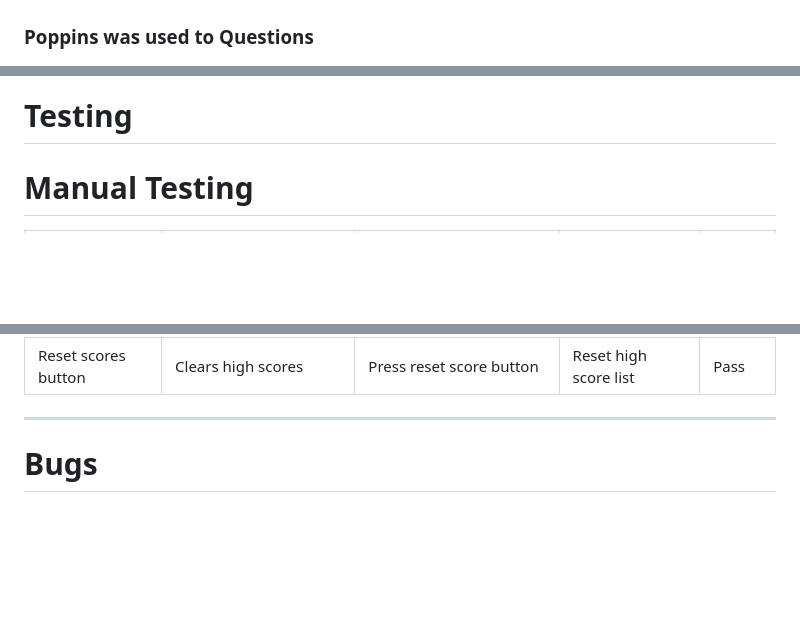
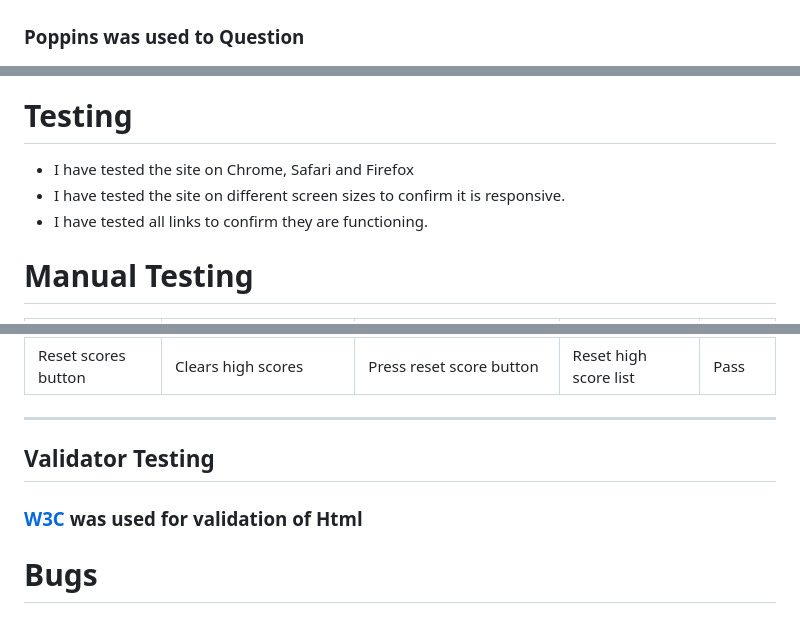
Before and after one commit to EdelCorbett/harry-potter-pp2, a Markdown page: README.md, 3 parts joined by grey strips. GitHub-like rendering; blank space fills up the shorter version.

Commit message:
Update README.md with testing info

```diff
--- a/README.md
+++ b/README.md
@@ -109,7 +109,7 @@ This game is to be played for fun to test the players knowledge of Harry Potter.
 ### Henny Penny was used for headings
 ![Henny Penny](documentation/henny-penny.png)
 
-### Poppins was used to Questions
+### Poppins was used to Question
 ![Poppins](documentation/poppins.png)
 
 ---
@@ -120,6 +120,10 @@ This game is to be played for fun to test the players knowledge of Harry Potter.
 ![color palette](documentation/colorpalette.png)
 
 # Testing
+
+* I have tested the site  on Chrome, Safari and Firefox
+* I have tested the site on different screen sizes to confirm it is responsive.
+* I have tested all links to confirm they are functioning.
 
 # Manual Testing
 | Feature | Expect | Action | Result |Tested |
@@ -141,6 +145,8 @@ This game is to be played for fun to test the players knowledge of Harry Potter.
 |Reset scores button|Clears high scores|Press reset score button|Reset high score list|Pass|
 
 ---
+## Validator Testing
+### [W3C](https://validator.w3.org/) was used for validation of Html
 
 # Bugs
 ## High Scores would not updating
```
Also changed, not shown: other parts of README.md (+1 -1 lines).
